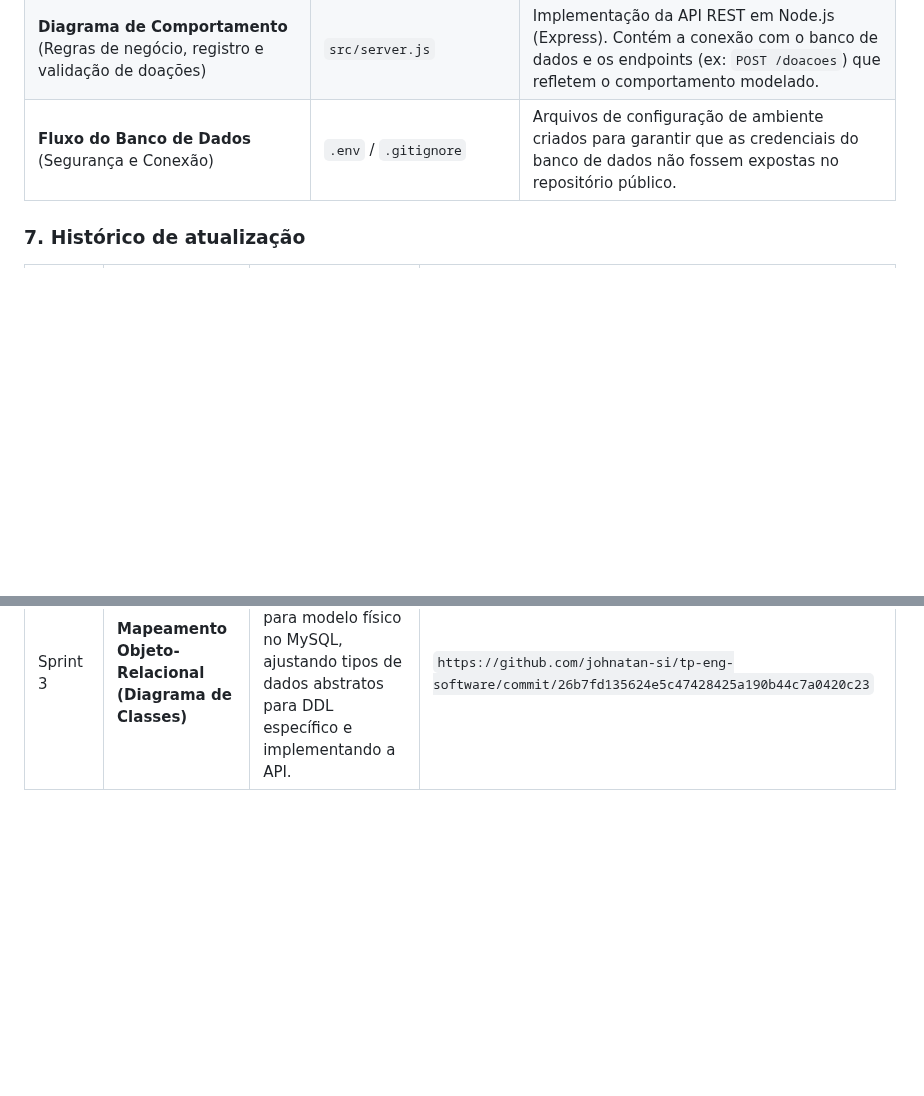
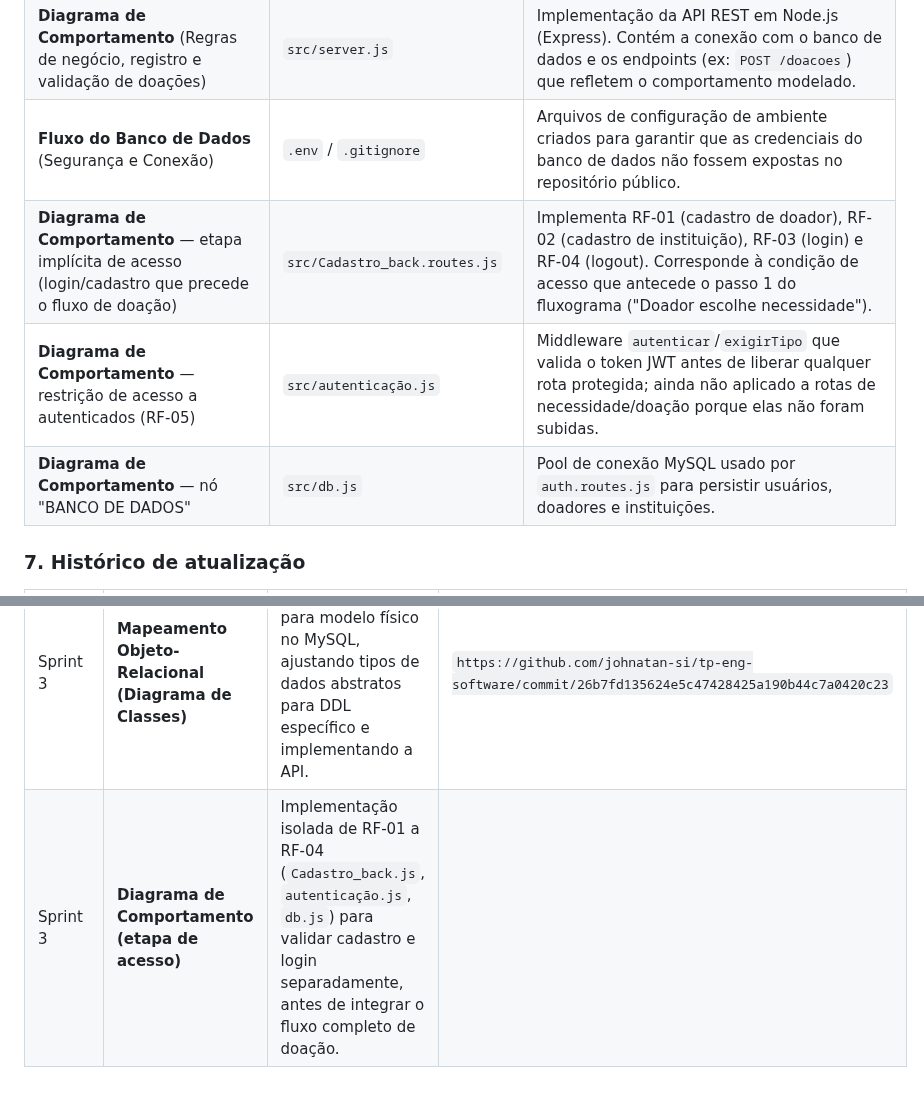
Before and after one commit to gigi-zacaroni/tp-eng-software, a Markdown page: docs/modelagem/modelagemConecta.md, 2 parts joined by grey strips. GitHub-like rendering; blank space fills up the shorter version.

```diff
--- a/docs/modelagem/modelagemConecta.md
+++ b/docs/modelagem/modelagemConecta.md
@@ -153,9 +153,13 @@ O modelo representa as principais entidades do sistema e seus relacionamentos. U
 | **Diagrama de Classes de Domínio** (Entidades: `Usuario`, `Doador`, `Instituicao`, `Necessidade`, `Doacao`) | `database/schema.sql` | Contém o script SQL (DDL) com a criação estrutural das tabelas relacionais, definição de tipos primitivos equivalentes aos do diagrama e configuração de chaves estrangeiras. |
 | **Diagrama de Comportamento** (Regras de negócio, registro e validação de doações) | `src/server.js` | Implementação da API REST em Node.js (Express). Contém a conexão com o banco de dados e os endpoints (ex: `POST /doacoes`) que refletem o comportamento modelado. |
 | **Fluxo do Banco de Dados** (Segurança e Conexão) | `.env` / `.gitignore` | Arquivos de configuração de ambiente criados para garantir que as credenciais do banco de dados não fossem expostas no repositório público. |
+| **Diagrama de Comportamento** — etapa implícita de acesso (login/cadastro que precede o fluxo de doação) | `src/Cadastro_back.routes.js` | Implementa RF-01 (cadastro de doador), RF-02 (cadastro de instituição), RF-03 (login) e RF-04 (logout). Corresponde à condição de acesso que antecede o passo 1 do fluxograma ("Doador escolhe necessidade"). |
+| **Diagrama de Comportamento** — restrição de acesso a autenticados (RF-05) | `src/autenticação.js` | Middleware `autenticar`/`exigirTipo` que valida o token JWT antes de liberar qualquer rota protegida; ainda não aplicado a rotas de necessidade/doação porque elas não foram subidas. |
+| **Diagrama de Comportamento** — nó "BANCO DE DADOS" | `src/db.js` | Pool de conexão MySQL usado por `auth.routes.js` para persistir usuários, doadores e instituições. |
 
 ### 7. Histórico de atualização
 
 | Sprint | Modelo alterado | Motivo | Evidência |
 | :--- | :--- | :--- | :--- |
 | Sprint 3 | **Mapeamento Objeto-Relacional (Diagrama de Classes)** | Tradução do modelo conceitual para modelo físico no MySQL, ajustando tipos de dados abstratos para DDL específico e implementando a API. | `https://github.com/johnatan-si/tp-eng-software/commit/26b7fd135624e5c47428425a190b44c7a0420c23` |
+| Sprint 3 | **Diagrama de Comportamento (etapa de acesso)** | Implementação isolada de RF-01 a RF-04 (`Cadastro_back.js`, `autenticação.js`, `db.js`) para validar cadastro e login separadamente, antes de integrar o fluxo completo de doação. |  |
```
